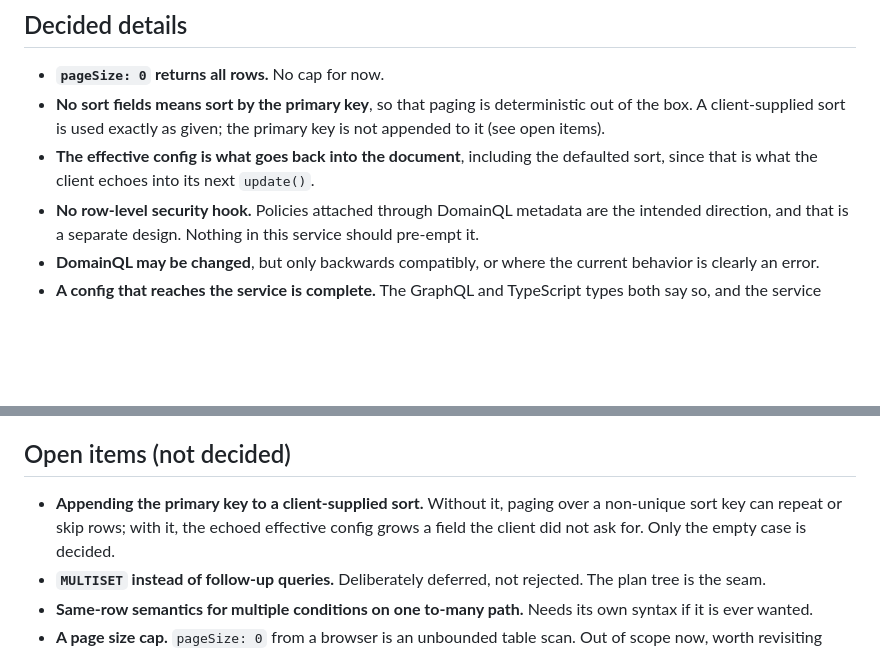
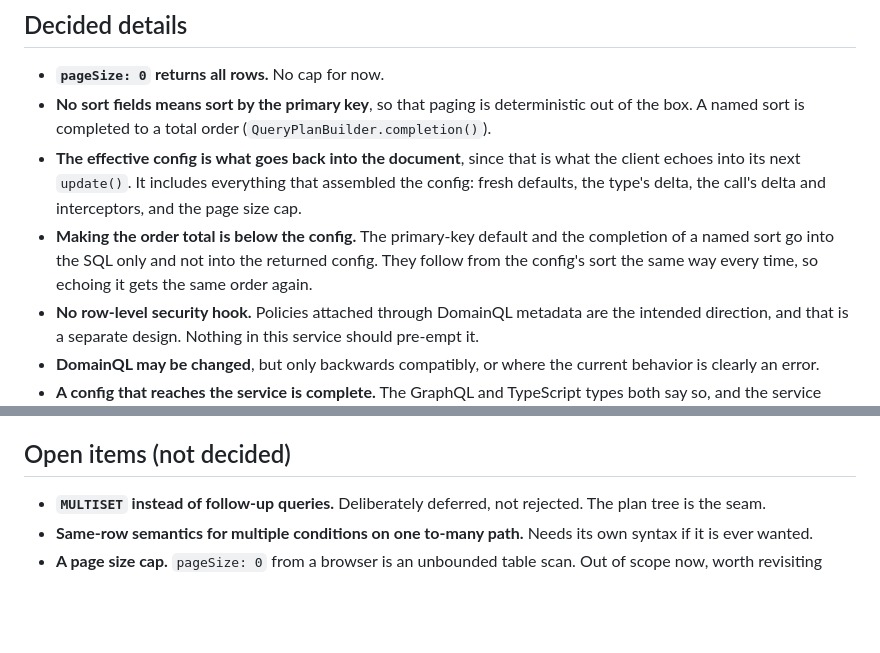
Before and after one commit to qlivedev/qlive-framework, a Markdown page: docs/design/query-document-service.md, 2 parts joined by grey strips. Rendered like a GitHub page; blank space fills up the shorter version.

Commit message:
docs(design): record the unreported default sort
Updates the query document design, whose open item on completing a
named sort was decided earlier, and the DataGrid notes that expected
the key sort in the returned config.

Co-Authored-By: Claude Opus 5.5 <noreply@anthropic.com>

```diff
--- a/docs/design/query-document-service.md
+++ b/docs/design/query-document-service.md
@@ -316,11 +316,16 @@ name is an error.
 
 - **`pageSize: 0` returns all rows.** No cap for now.
 - **No sort fields means sort by the primary key**, so that paging is
-  deterministic out of the box. A client-supplied sort is used exactly
-  as given; the primary key is not appended to it (see open items).
-- **The effective config is what goes back into the document**,
-  including the defaulted sort, since that is what the client echoes
-  into its next `update()`.
+  deterministic out of the box. A named sort is completed to a total
+  order (`QueryPlanBuilder.completion()`).
+- **The effective config is what goes back into the document**, since
+  that is what the client echoes into its next `update()`. It includes
+  everything that assembled the config: fresh defaults, the type's
+  delta, the call's delta and interceptors, and the page size cap.
+- **Making the order total is below the config.** The primary-key
+  default and the completion of a named sort go into the SQL only and
+  not into the returned config. They follow from the config's sort the
+  same way every time, so echoing it gets the same order again.
 - **No row-level security hook.** Policies attached through DomainQL
   metadata are the intended direction, and that is a separate design.
   Nothing in this service should pre-empt it.
@@ -363,10 +368,6 @@ only name whose argument is not a field, and its caller handles it.
 
 ## Open items (not decided)
 
-- **Appending the primary key to a client-supplied sort.** Without it,
-  paging over a non-unique sort key can repeat or skip rows; with it,
-  the echoed effective config grows a field the client did not ask for.
-  Only the empty case is decided.
 - **`MULTISET` instead of follow-up queries.** Deliberately deferred,
   not rejected. The plan tree is the seam.
 - **Same-row semantics for multiple conditions on one to-many path.**
```
Also changed, not shown: docs/design/datagrid-features.md (+2 -2 lines), docs/design/datagrid.md (+3 -2 lines).
